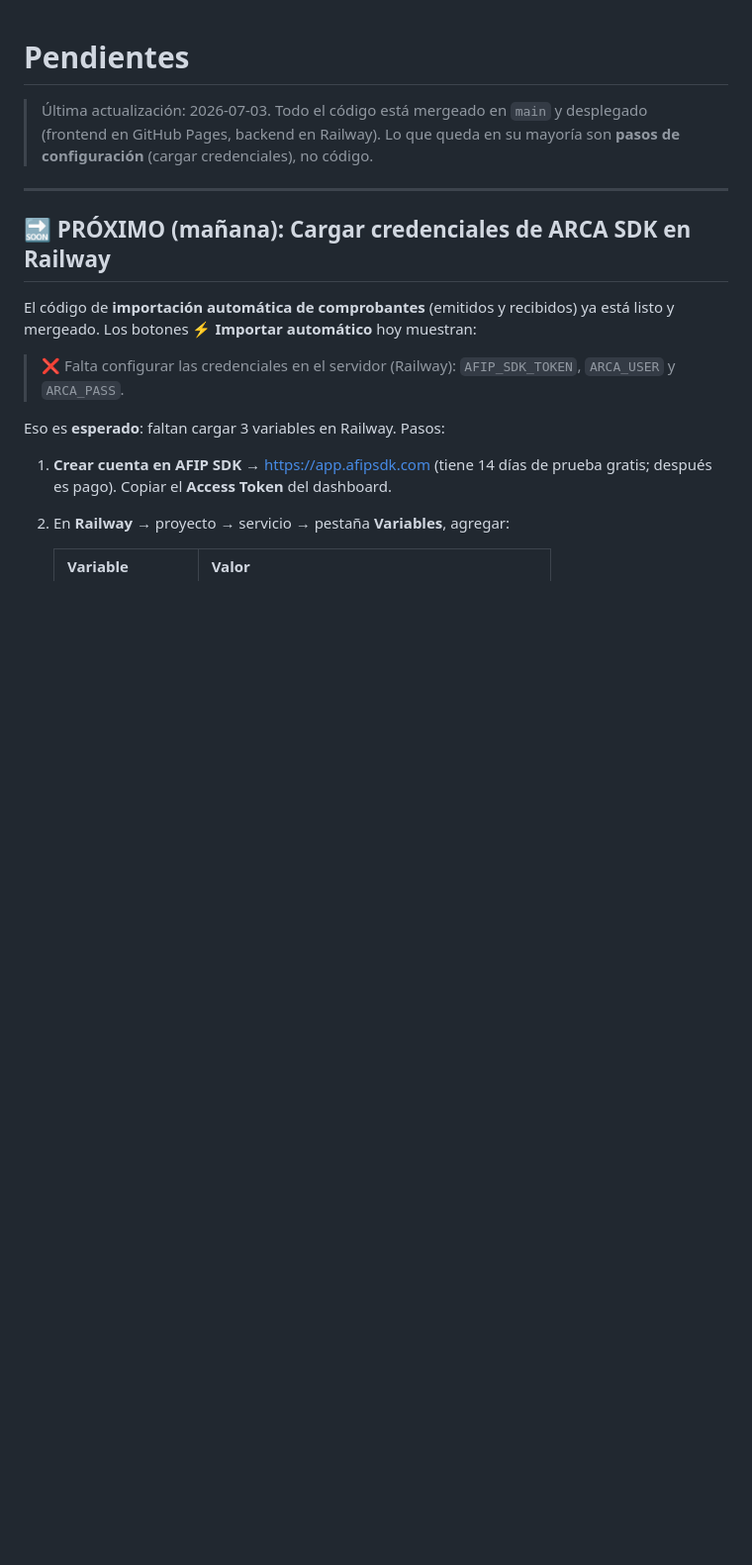
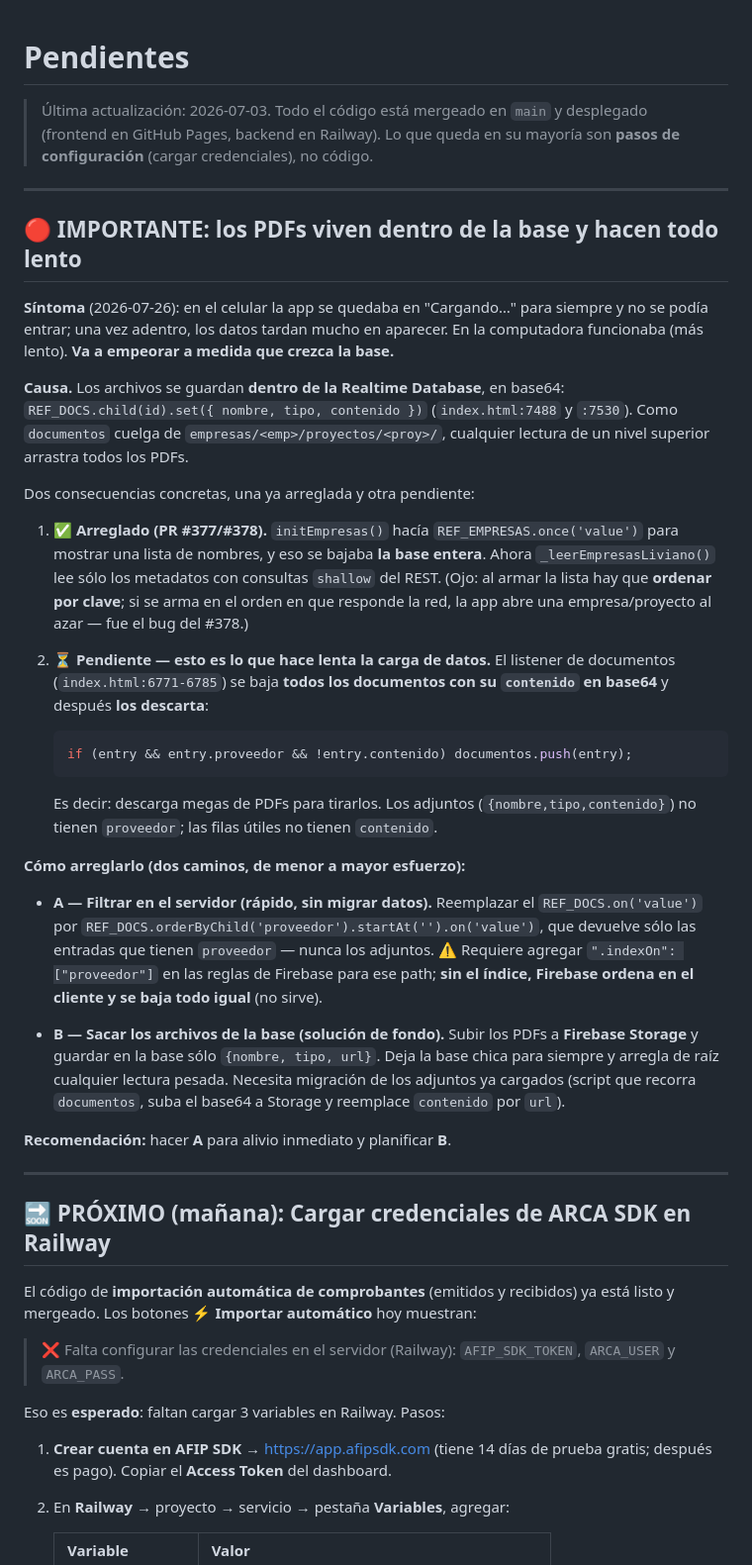
Before and after one commit to speranzaemiliano-rk/mi-app, a Markdown page: PENDIENTES.md, the part around the change. Shown at 99% size. Drawn GitHub-style; blank space fills up the shorter version.

Commit message:
PENDIENTES: documentar por qué la app está lenta (PDFs dentro de la base) (#379)
Deja anotado el diagnóstico de hoy: los archivos se guardan en base64 dentro
de la Realtime Database, y como 'documentos' cuelga del path del proyecto,
cualquier lectura de un nivel superior arrastra todos los PDFs.

Incluye el hallazgo concreto: el listener de documentos se baja todos los
adjuntos con su contenido y después los descarta con '!entry.contenido'.

Anota los dos caminos de arreglo (filtrar en servidor con orderByChild +
.indexOn, o mover los archivos a Firebase Storage) y la advertencia del
orden por clave que causó el bug del PR #378.

Co-authored-by: Claude <noreply@anthropic.com>

````diff
--- a/PENDIENTES.md
+++ b/PENDIENTES.md
@@ -3,6 +3,54 @@
 > Última actualización: 2026-07-03. Todo el código está mergeado en `main` y
 > desplegado (frontend en GitHub Pages, backend en Railway). Lo que queda en su
 > mayoría son **pasos de configuración** (cargar credenciales), no código.
+
+---
+
+## 🔴 IMPORTANTE: los PDFs viven dentro de la base y hacen todo lento
+
+**Síntoma** (2026-07-26): en el celular la app se quedaba en "Cargando…" para siempre y no
+se podía entrar; una vez adentro, los datos tardan mucho en aparecer. En la computadora
+funcionaba (más lento). **Va a empeorar a medida que crezca la base.**
+
+**Causa.** Los archivos se guardan **dentro de la Realtime Database**, en base64:
+`REF_DOCS.child(id).set({ nombre, tipo, contenido })` (`index.html:7488` y `:7530`).
+Como `documentos` cuelga de `empresas/<emp>/proyectos/<proy>/`, cualquier lectura de un
+nivel superior arrastra todos los PDFs.
+
+Dos consecuencias concretas, una ya arreglada y otra pendiente:
+
+1. ✅ **Arreglado (PR #377/#378).** `initEmpresas()` hacía `REF_EMPRESAS.once('value')`
+   para mostrar una lista de nombres, y eso se bajaba **la base entera**. Ahora
+   `_leerEmpresasLiviano()` lee sólo los metadatos con consultas `shallow` del REST.
+   (Ojo: al armar la lista hay que **ordenar por clave**; si se arma en el orden en que
+   responde la red, la app abre una empresa/proyecto al azar — fue el bug del #378.)
+
+2. ⏳ **Pendiente — esto es lo que hace lenta la carga de datos.** El listener de
+   documentos (`index.html:6771-6785`) se baja **todos los documentos con su `contenido`
+   en base64** y después **los descarta**:
+
+   ```js
+   if (entry && entry.proveedor && !entry.contenido) documentos.push(entry);
+   ```
+
+   Es decir: descarga megas de PDFs para tirarlos. Los adjuntos (`{nombre,tipo,contenido}`)
+   no tienen `proveedor`; las filas útiles no tienen `contenido`.
+
+**Cómo arreglarlo (dos caminos, de menor a mayor esfuerzo):**
+
+- **A — Filtrar en el servidor (rápido, sin migrar datos).** Reemplazar el
+  `REF_DOCS.on('value')` por `REF_DOCS.orderByChild('proveedor').startAt('').on('value')`,
+  que devuelve sólo las entradas que tienen `proveedor` — nunca los adjuntos.
+  ⚠️ Requiere agregar `".indexOn": ["proveedor"]` en las reglas de Firebase para ese path;
+  **sin el índice, Firebase ordena en el cliente y se baja todo igual** (no sirve).
+
+- **B — Sacar los archivos de la base (solución de fondo).** Subir los PDFs a
+  **Firebase Storage** y guardar en la base sólo `{nombre, tipo, url}`. Deja la base chica
+  para siempre y arregla de raíz cualquier lectura pesada. Necesita migración de los
+  adjuntos ya cargados (script que recorra `documentos`, suba el base64 a Storage y
+  reemplace `contenido` por `url`).
+
+**Recomendación:** hacer **A** para alivio inmediato y planificar **B**.
 
 ---
 
````
